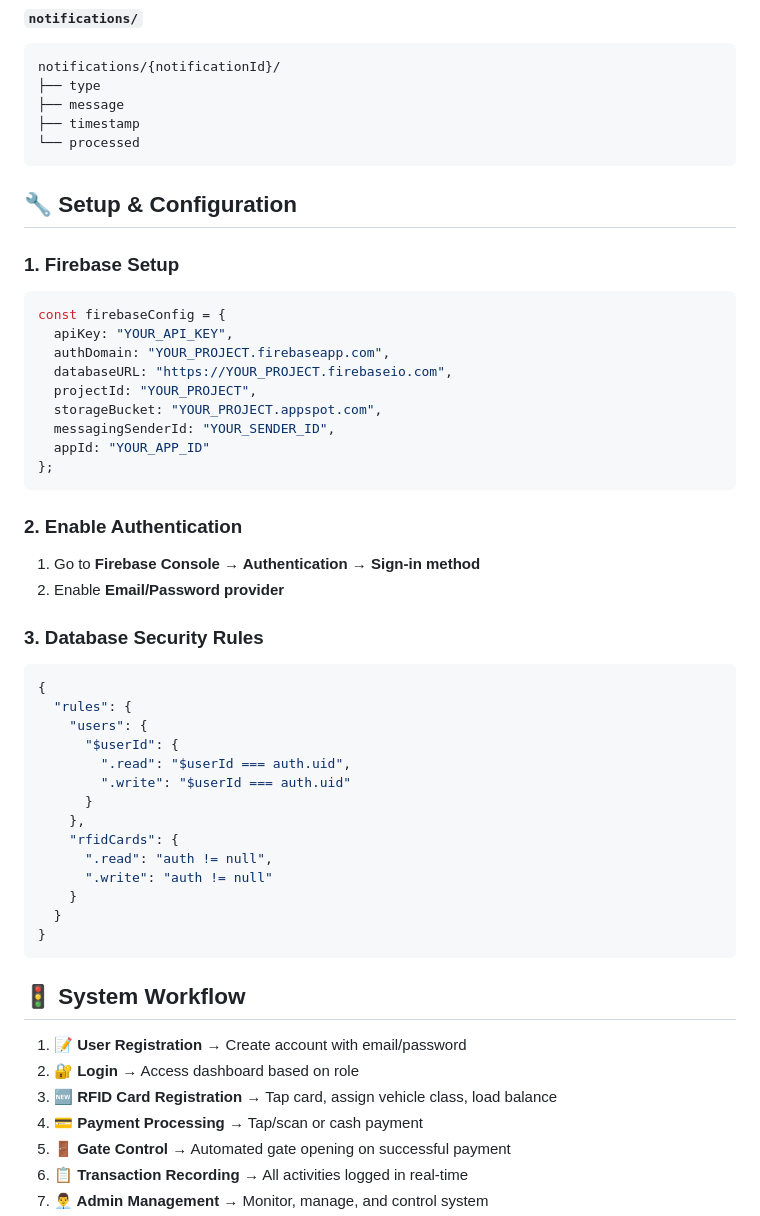
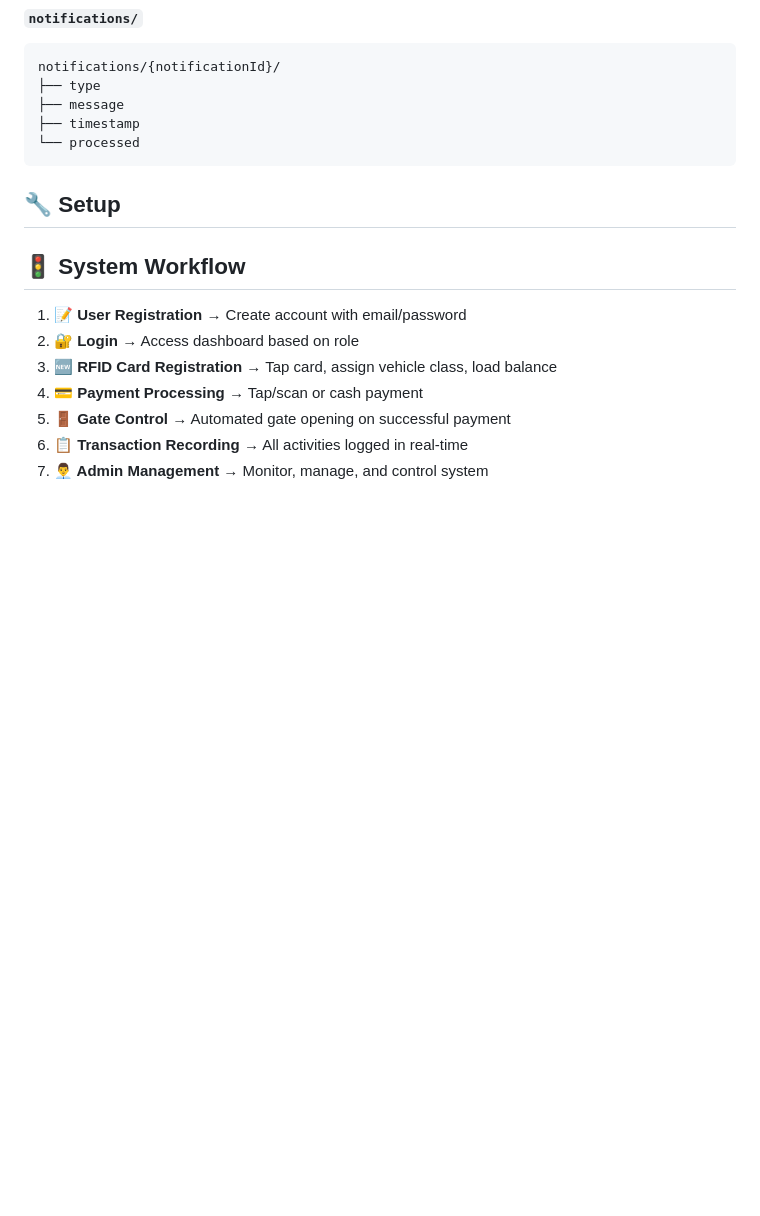
Before and after one commit to alinorcasidar/tollgate-system, a Markdown page: README.md, the part around the change. Drawn GitHub-style; blank space fills up the shorter version.

````diff
--- a/README.md
+++ b/README.md
@@ -100,42 +100,7 @@ notifications/{notificationId}/
 └── processed
 ```
 
-## 🔧 Setup & Configuration
-
-### **1. Firebase Setup**
-```javascript
-const firebaseConfig = {
-  apiKey: "YOUR_API_KEY",
-  authDomain: "YOUR_PROJECT.firebaseapp.com",
-  databaseURL: "https://YOUR_PROJECT.firebaseio.com",
-  projectId: "YOUR_PROJECT",
-  storageBucket: "YOUR_PROJECT.appspot.com",
-  messagingSenderId: "YOUR_SENDER_ID",
-  appId: "YOUR_APP_ID"
-};
-```
-
-### **2. Enable Authentication**
-1. Go to **Firebase Console → Authentication → Sign-in method**
-2. Enable **Email/Password provider**
-
-### **3. Database Security Rules**
-```json
-{
-  "rules": {
-    "users": {
-      "$userId": {
-        ".read": "$userId === auth.uid",
-        ".write": "$userId === auth.uid"
-      }
-    },
-    "rfidCards": {
-      ".read": "auth != null",
-      ".write": "auth != null"
-    }
-  }
-}
-```
+## 🔧 Setup
 
 ## 🚦 System Workflow
 
````
